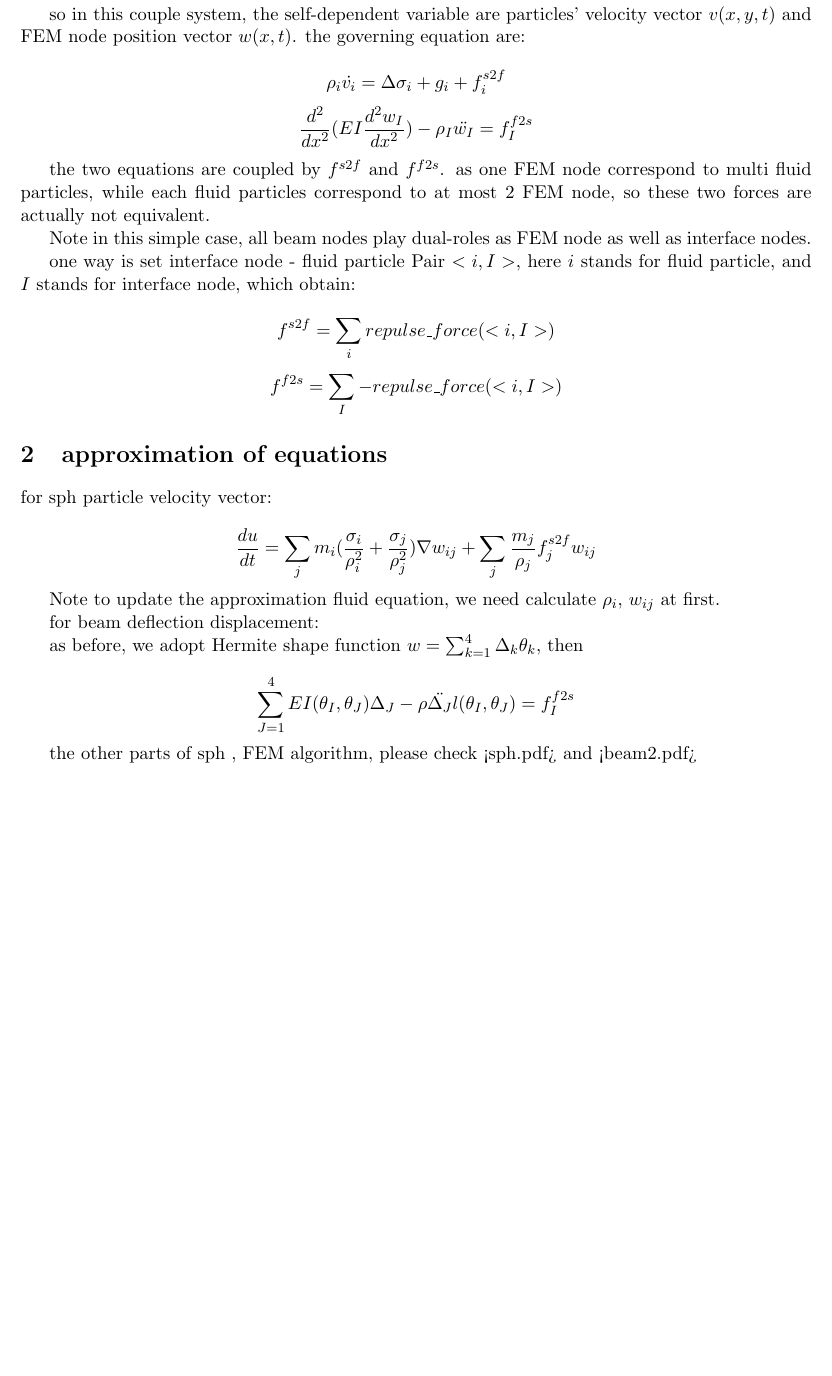
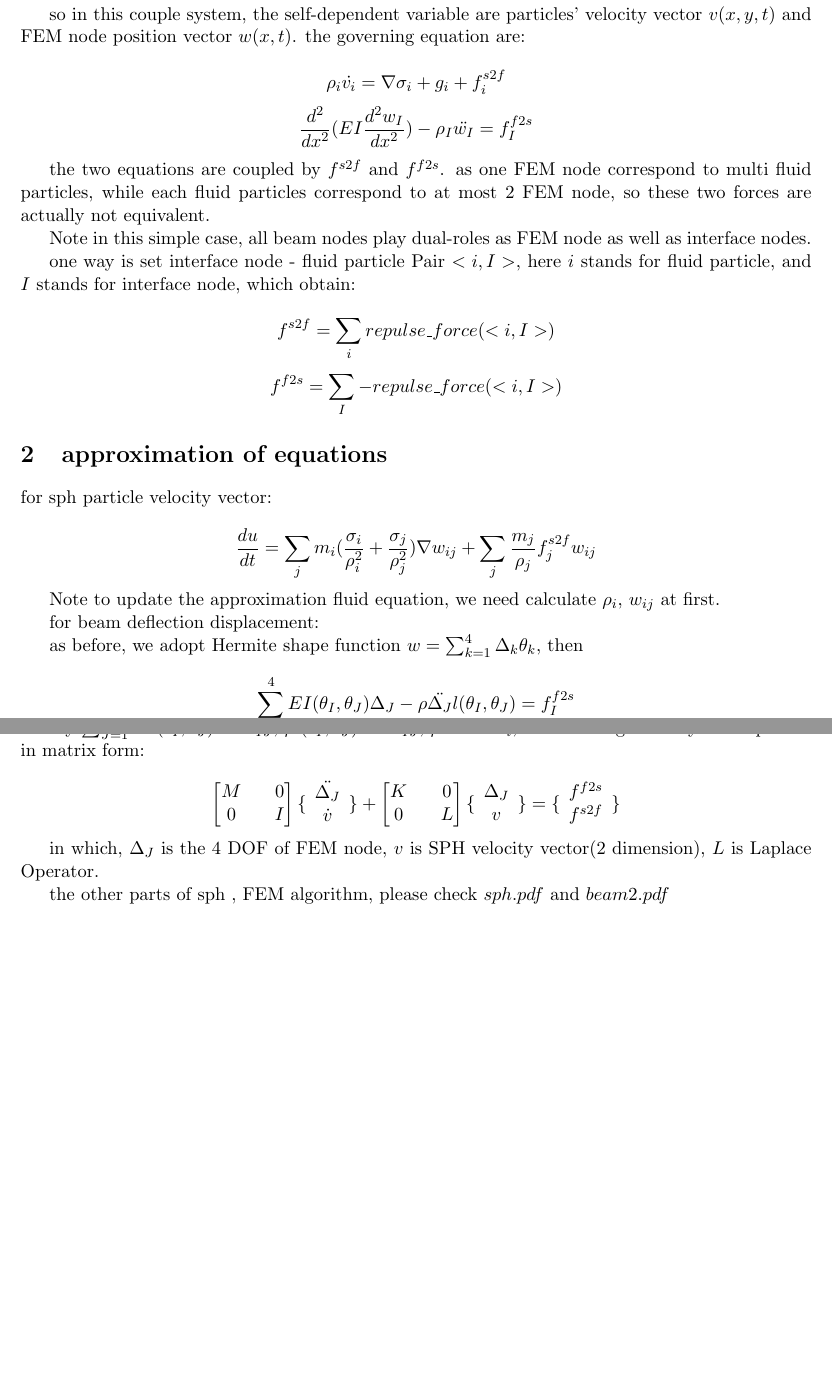
Before and after one commit to ZJLi2013/SPHFEM, a LaTeX document (couple.tex): part of the page before the commit and two parts of pages 1 and 2 of 2 after it, the two joined at a grey line, cut so that both start at the same text, the shorter picture padded with empty space. Compiled offline with pdfLaTeX.

Commit message:
change matrix form

```diff
--- a/couple.tex
+++ b/couple.tex
@@ -34,7 +34,7 @@
 
 so in this couple system, the self-dependent variable are particles' velocity vector $v(x,y,t)$ and FEM node position vector $w(x,t)$. the governing equation are:
 
-   $$	\rho _i \dot{v_i} = \Delta \sigma _i + g_i + f_i^{s2f} $$
+   $$	\rho _i \dot{v_i} = \nabla \sigma _i + g_i + f_i^{s2f} $$
    $$	\frac{d^2}{dx^2}(EI \frac{d^2w_I}{dx^2} )- \rho_I \ddot{w_I} = f_I^{f2s} $$
 
 the two equations are coupled by $f^{s2f}$ and $f^{f2s}$. as one FEM node correspond to multi fluid particles, while each fluid particles correspond to at most 2 FEM node, so these two forces are actually not equivalent.
@@ -62,21 +62,15 @@
 
 $$ \sum_{J=1}^4 EI(\theta_I, \theta_J) \Delta_J - \rho \ddot{\Delta_J} l(\theta_I, \theta_J) = f_I^{f2s} $$
 
-the other parts of sph , FEM algorithm, please check <sph.pdf> and <beam2.pdf>
+
+say $ \sum_{J=1}^4 EI(\theta_I,\theta_J) = K_{IJ}$, $ \rho l(\theta_I, \theta_J) = M_{IJ} $, $\mu \Delta u = L_i$, we can integratthe system equation in matrix form:
 
 
+ $$ \begin{bmatrix} M && 0 \\ 0 && I \end{bmatrix} \{ \begin{array}{c} \ddot{\Delta_J} \\ \dot{v} \end{array} \} + \begin{bmatrix} K && 0 \\ 0 && L \end{bmatrix} \{ \begin{array}{c} \Delta_J \\ v \end{array} \} = \{ \begin{array}{c} f^{f2s}\\ f^{s2f} \end{array} \} $$
 
+in which, $\Delta_J$ is the 4 DOF of FEM node, $v$ is SPH velocity vector(2 dimension), $L$ is Laplace Operator.
 
-
-
-
-
-
-
-
-
-
-
+the other parts of sph , FEM algorithm, please check $sph.pdf$ and $beam2.pdf$
 
 
 
```
Also changed, not shown: couple.pdf.
